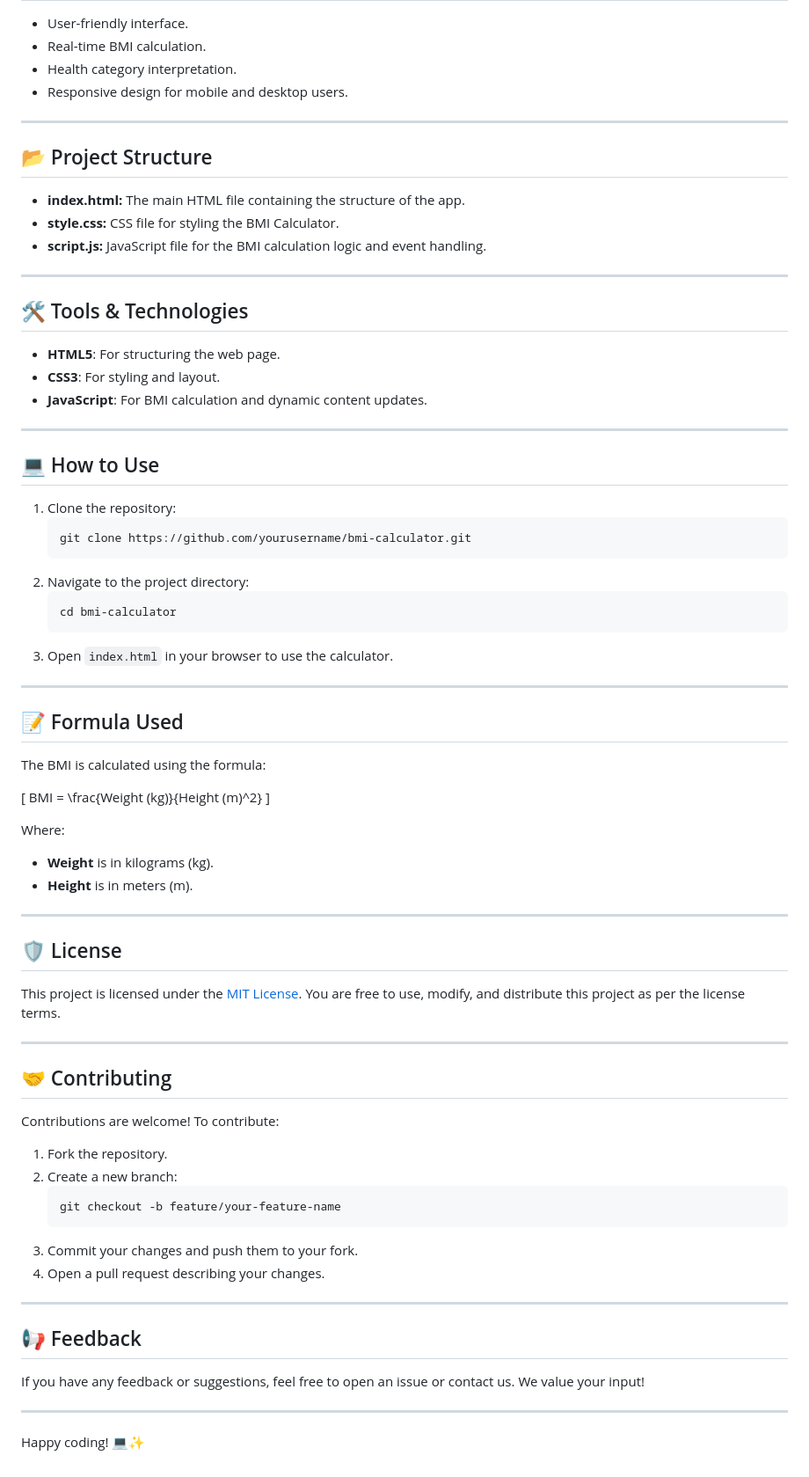
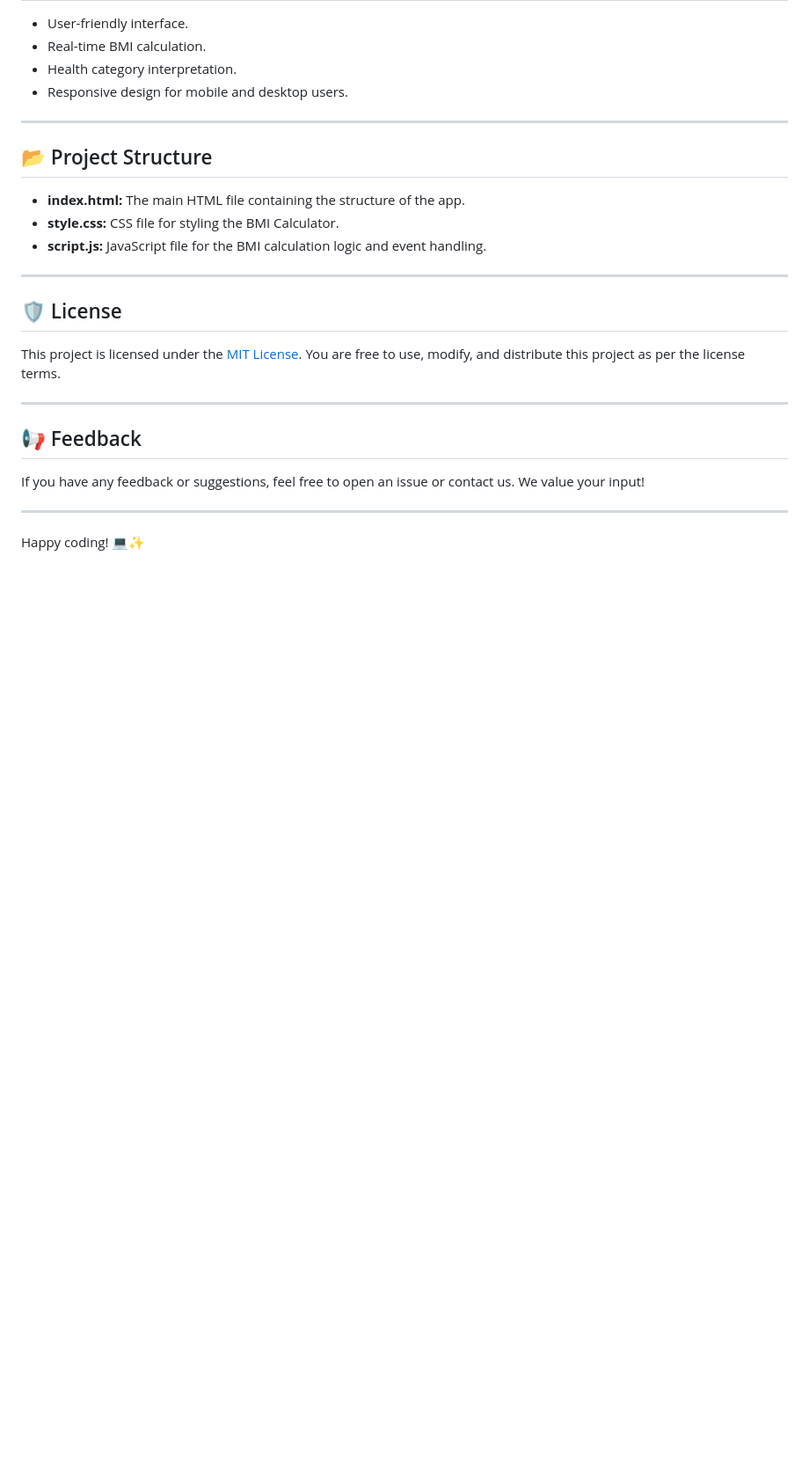
Before and after one commit to shakilahmad3434/javascript-projects, a Markdown page: BMI Calculator/README.md, the part around the change printed below. Shown: that part at 88% size. GitHub-like rendering; blank space fills up the shorter version.

Commit message:
add updated readme

````diff
--- a/BMI Calculator/README.md
+++ b/BMI Calculator/README.md
@@ -29,51 +32,8 @@ This project is beginner-friendly and serves as a practical example of using Jav
 
 ---
 
-## 🛠️ Tools & Technologies
-- **HTML5**: For structuring the web page.
-- **CSS3**: For styling and layout.
-- **JavaScript**: For BMI calculation and dynamic content updates.
-
----
-
-## 💻 How to Use
-1. Clone the repository:
-   ```bash
-   git clone https://github.com/yourusername/bmi-calculator.git
-   ```
-2. Navigate to the project directory:
-   ```bash
-   cd bmi-calculator
-   ```
-3. Open `index.html` in your browser to use the calculator.
-
----
-
-## 📝 Formula Used
-The BMI is calculated using the formula:
-
-\[ BMI = \frac{Weight (kg)}{Height (m)^2} \]
-
-Where:
-- **Weight** is in kilograms (kg).
-- **Height** is in meters (m).
-
----
-
 ## 🛡️ License
 This project is licensed under the [MIT License](LICENSE). You are free to use, modify, and distribute this project as per the license terms.
-
----
-
-## 🤝 Contributing
-Contributions are welcome! To contribute:
-1. Fork the repository.
-2. Create a new branch:
-   ```bash
-   git checkout -b feature/your-feature-name
-   ```
-3. Commit your changes and push them to your fork.
-4. Open a pull request describing your changes.
 
 ---
 
````
Also changed, not shown: other parts of BMI Calculator/README.md (+3 -0 lines), BMI Calculator/bmi-calculator.png (added).
